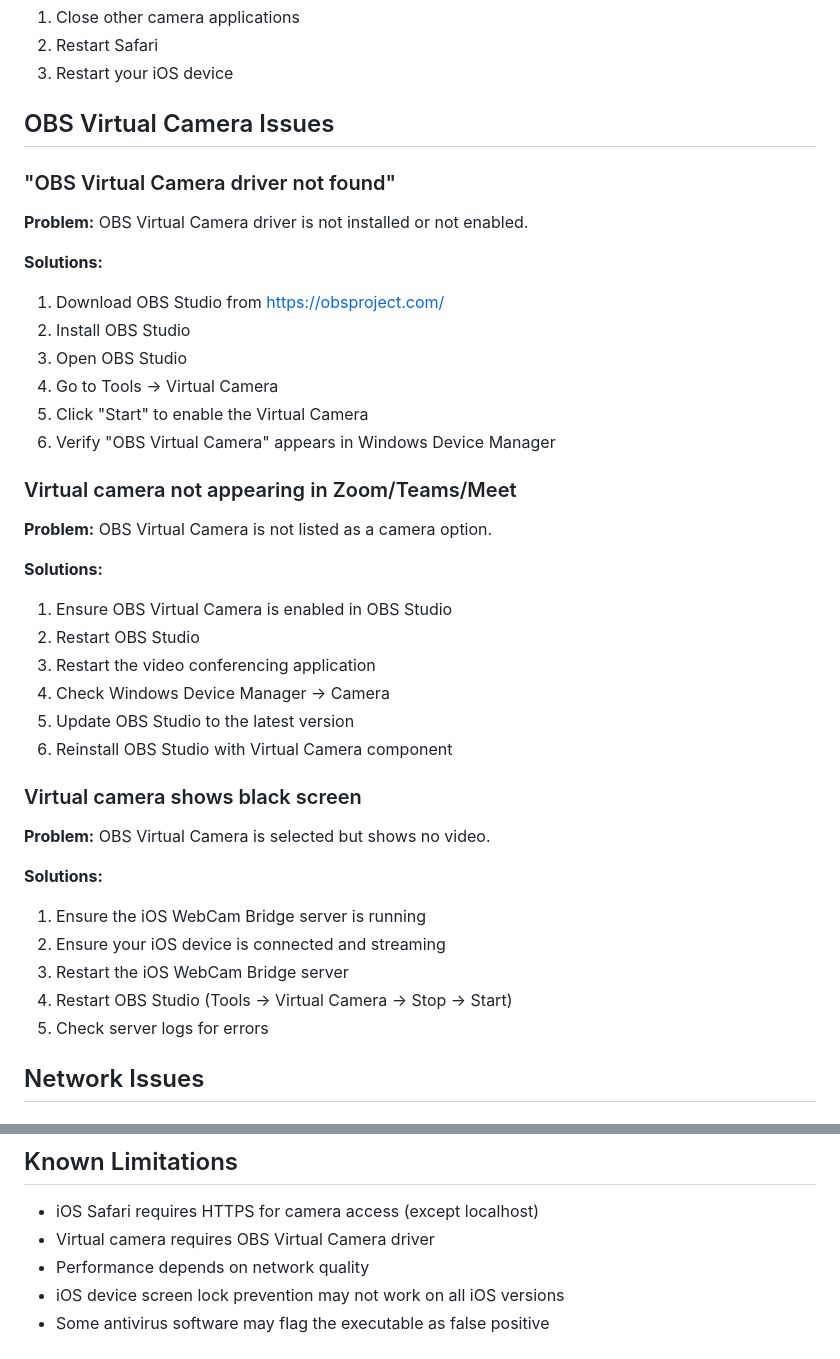
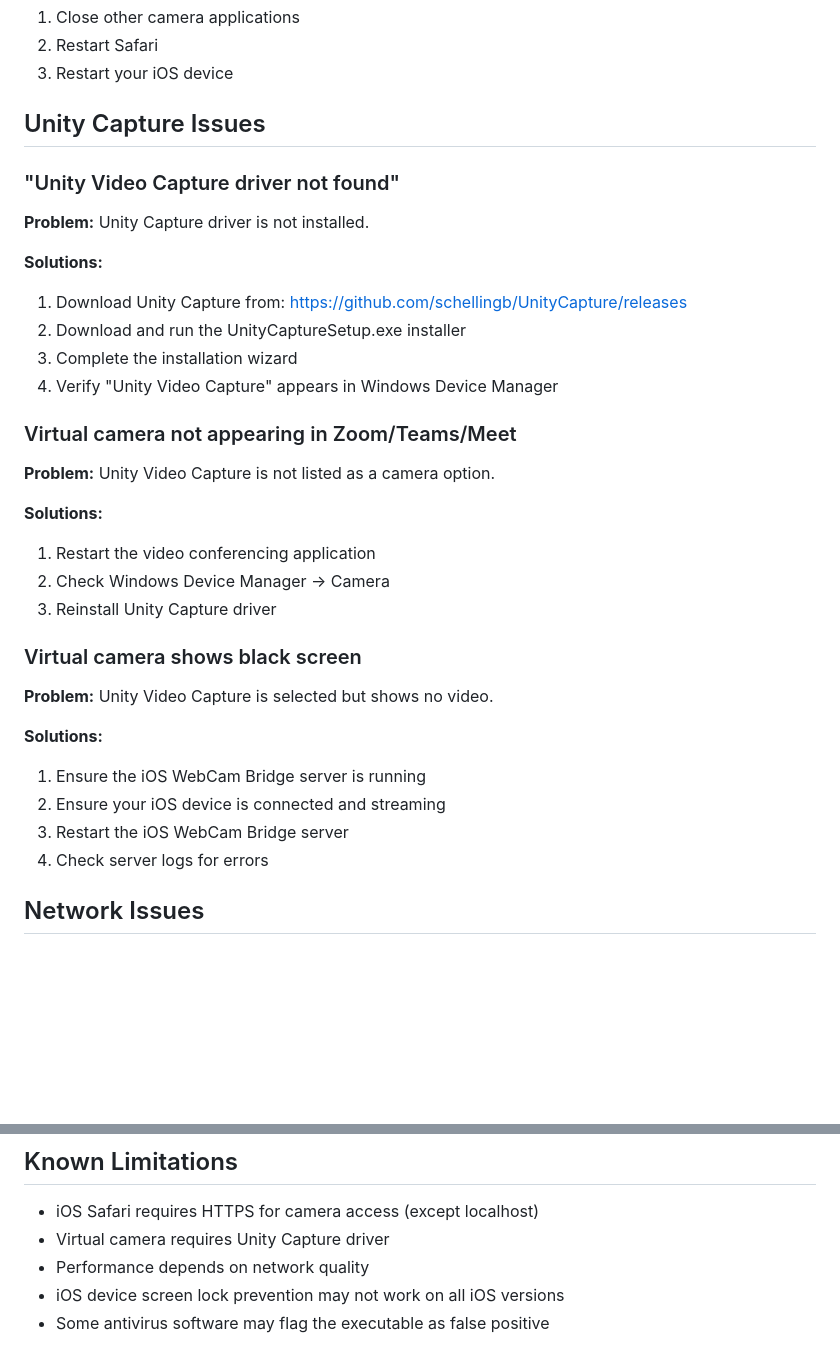
Before and after one commit to vicky-2005-18/IOSWebCam, a Markdown page: TROUBLESHOOTING.md, 2 parts joined by grey strips. Drawn GitHub-style; blank space fills up the shorter version.

```diff
--- a/TROUBLESHOOTING.md
+++ b/TROUBLESHOOTING.md
@@ -40,42 +40,36 @@
 2. Restart Safari
 3. Restart your iOS device
 
-## OBS Virtual Camera Issues
+## Unity Capture Issues
 
-### "OBS Virtual Camera driver not found"
+### "Unity Video Capture driver not found"
 
-**Problem:** OBS Virtual Camera driver is not installed or not enabled.
+**Problem:** Unity Capture driver is not installed.
 
 **Solutions:**
-1. Download OBS Studio from https://obsproject.com/
-2. Install OBS Studio
-3. Open OBS Studio
-4. Go to Tools → Virtual Camera
-5. Click "Start" to enable the Virtual Camera
-6. Verify "OBS Virtual Camera" appears in Windows Device Manager
+1. Download Unity Capture from: https://github.com/schellingb/UnityCapture/releases
+2. Download and run the UnityCaptureSetup.exe installer
+3. Complete the installation wizard
+4. Verify "Unity Video Capture" appears in Windows Device Manager
 
 ### Virtual camera not appearing in Zoom/Teams/Meet
 
-**Problem:** OBS Virtual Camera is not listed as a camera option.
+**Problem:** Unity Video Capture is not listed as a camera option.
 
 **Solutions:**
-1. Ensure OBS Virtual Camera is enabled in OBS Studio
-2. Restart OBS Studio
-3. Restart the video conferencing application
-4. Check Windows Device Manager → Camera
-5. Update OBS Studio to the latest version
-6. Reinstall OBS Studio with Virtual Camera component
+1. Restart the video conferencing application
+2. Check Windows Device Manager → Camera
+3. Reinstall Unity Capture driver
 
 ### Virtual camera shows black screen
 
-**Problem:** OBS Virtual Camera is selected but shows no video.
+**Problem:** Unity Video Capture is selected but shows no video.
 
 **Solutions:**
 1. Ensure the iOS WebCam Bridge server is running
 2. Ensure your iOS device is connected and streaming
 3. Restart the iOS WebCam Bridge server
-4. Restart OBS Studio (Tools → Virtual Camera → Stop → Start)
-5. Check server logs for errors
+4. Check server logs for errors
 
 ## Network Issues
 
@@ -305,7 +299,7 @@ If you still have issues after trying these solutions:
 ## Known Limitations
 
 - iOS Safari requires HTTPS for camera access (except localhost)
-- Virtual camera requires OBS Virtual Camera driver
+- Virtual camera requires Unity Capture driver
 - Performance depends on network quality
 - iOS device screen lock prevention may not work on all iOS versions
 - Some antivirus software may flag the executable as false positive
```
Also changed, not shown: DISTRIBUTION.md (+14 -16 lines), USER_GUIDE.md (+15 -18 lines).
